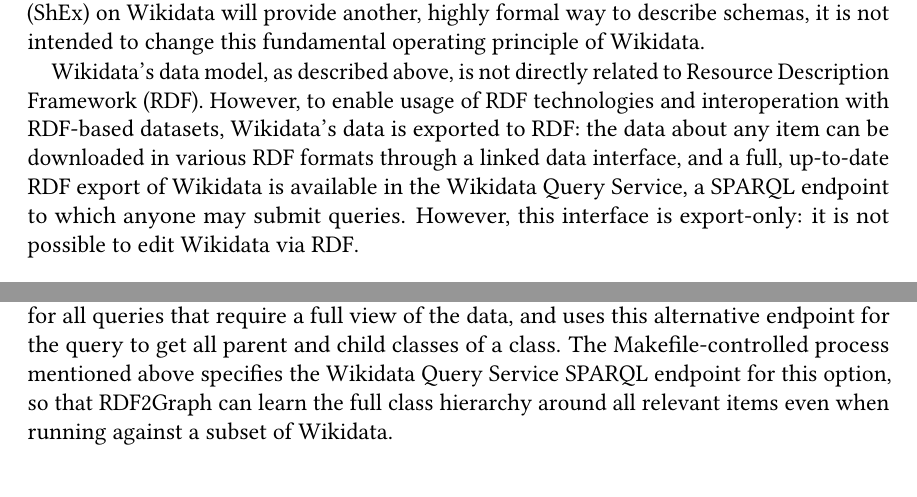
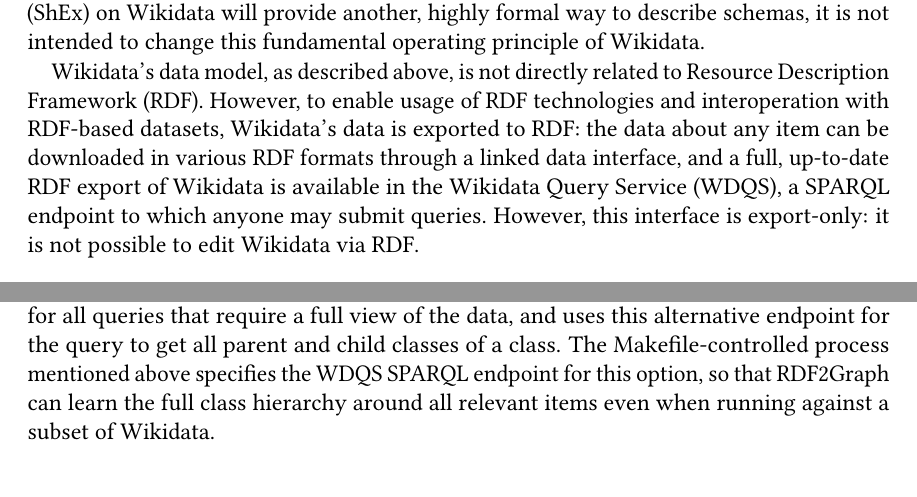
Before and after one commit to lucaswerkmeister/master-thesis, a LaTeX thesis (thesis.tex, which reads sections/background.tex, sections/content.tex): two parts of pages 18 and 28 of 47, joined at a grey line, cut so that both start at the same text. Compiled offline with pdfLaTeX.

Commit message:
Use \gls{wdqs}
In one place, use \acrfull{wdqs} to recall the full definition, though
the reader has strictly speaking already seen it once, because it’s
fairly important to that subsection and I want to make sure they still
know what it means.

```diff
--- a/sections/background.tex
+++ b/sections/background.tex
@@ -155,7 +155,7 @@
 Wikidata’s data is exported to \gls{rdf}:
 % TODO link to Help:Data access and query.wikidata.org? if yes, \href or \url?
 the data about any item can be downloaded in various \gls{rdf} formats through a linked data interface, % TODO *the* linked data interface?
-and a full, up-to-date \gls{rdf} export of Wikidata is available in the Wikidata Query Service,
+and a full, up-to-date \gls{rdf} export of Wikidata is available in \gls{wdqs},
 a \acrshort{sparql} endpoint to which anyone may submit queries.
 However, this interface is export-only:
 it is not possible to edit Wikidata via \gls{rdf}.
--- a/sections/content.tex
+++ b/sections/content.tex
@@ -212,7 +212,7 @@
 to allow specifying an alternative \gls{sparql} endpoint for all queries that require a full view of the data,
 and uses this alternative endpoint for the query to get all parent and child classes of a class.
 The Makefile-controlled process mentioned above % TODO awkward phrasing
-specifies the Wikidata Query Service \gls{sparql} endpoint for this option,
+specifies the \gls{wdqs} \gls{sparql} endpoint for this option,
 so that RDF2Graph can learn the full class hierarchy around all relevant items % TODO is “learn” the right word?
 even when running against a subset of Wikidata. % TODO “subset of Wikidata”? not quite happy with that phrasing
 
```
Also changed, not shown: sections/content.tex (4 more changed lines).
